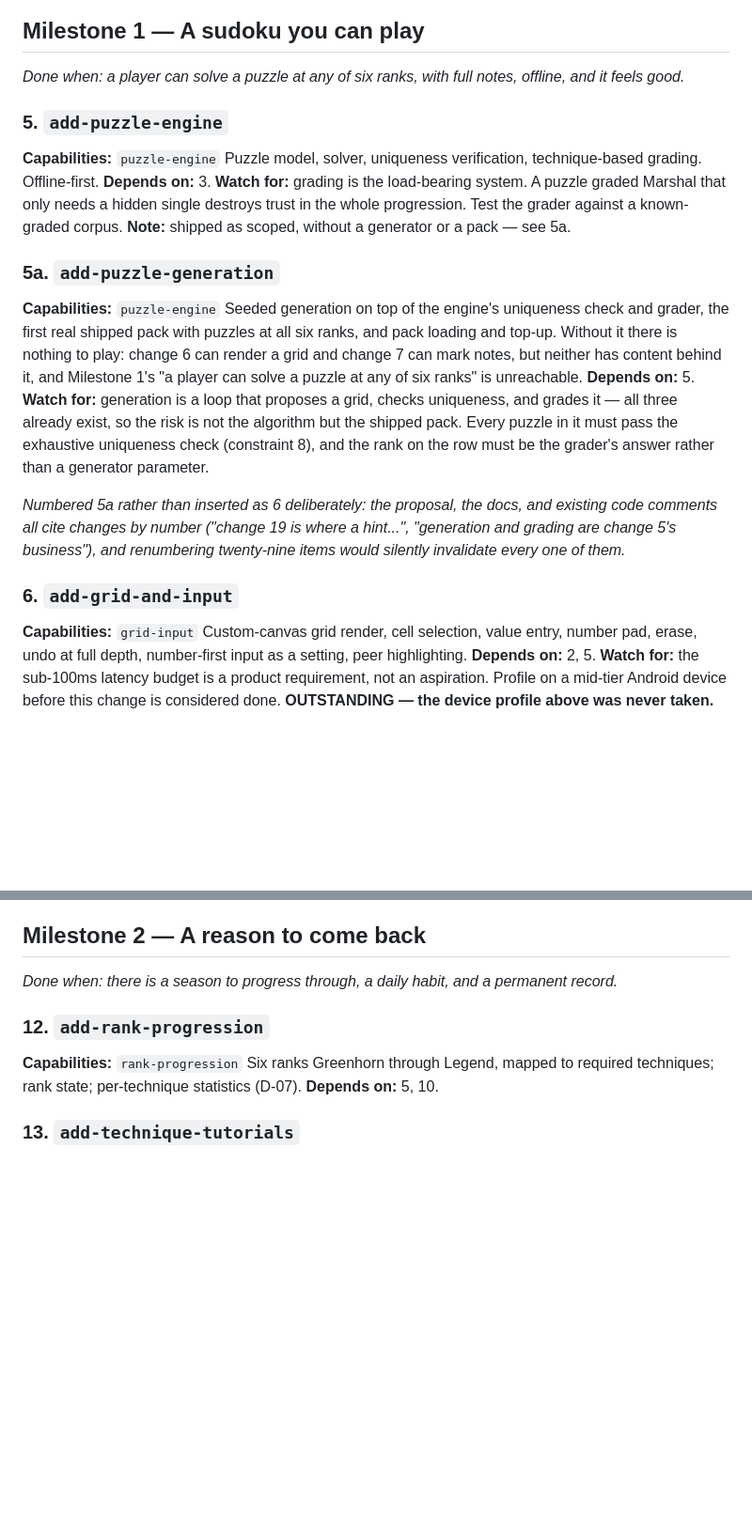
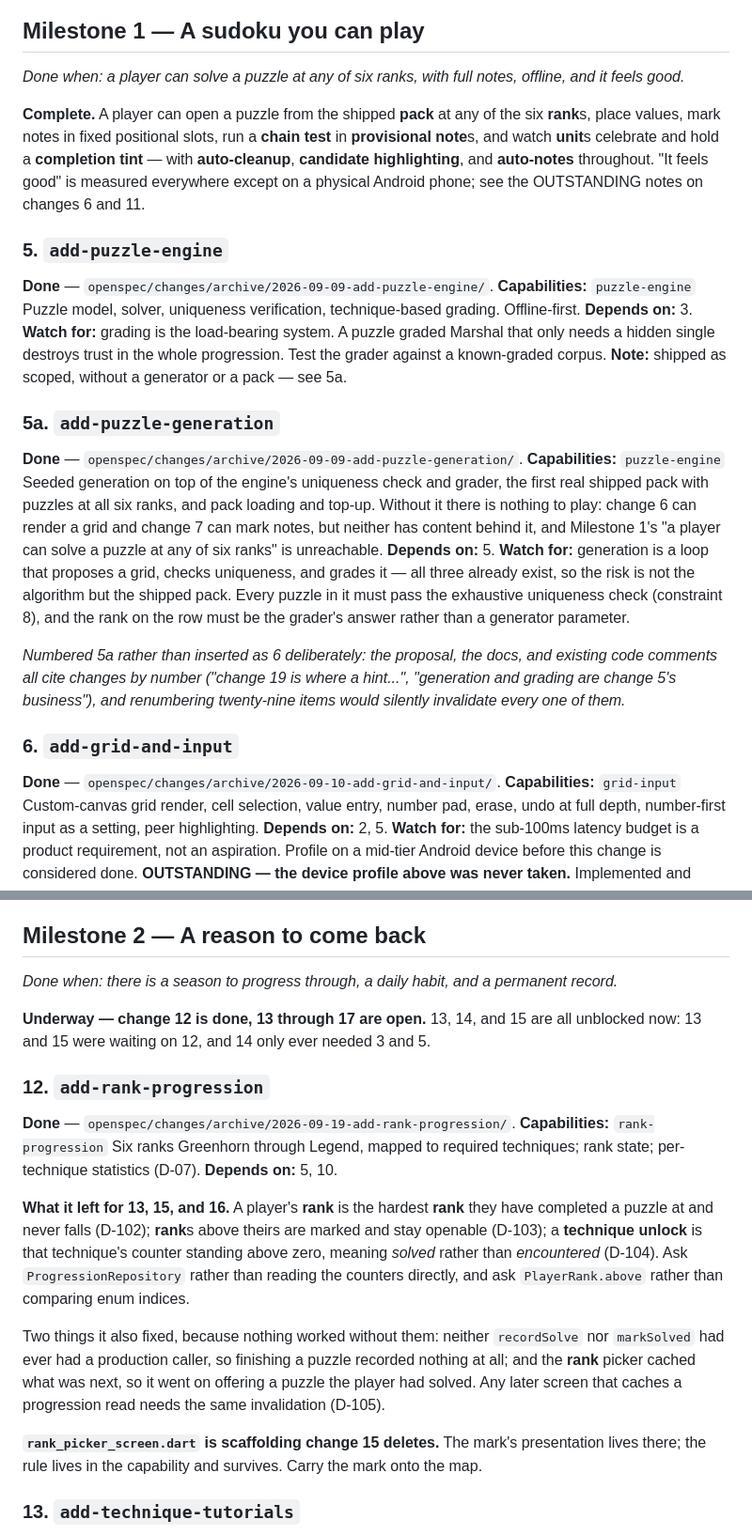
Before and after one commit to antonioreuter/doku-duty, a Markdown page: openspec/BACKLOG.md, 2 parts joined by grey strips. Shown at 94% size. Rendered like a GitHub page; blank space fills up the shorter version.

```diff
--- a/openspec/BACKLOG.md
+++ b/openspec/BACKLOG.md
@@ -48,7 +89,15 @@ Versioned JSON on S3 behind CloudFront with a short TTL, a client fetch with cac
 
 *Done when: a player can solve a puzzle at any of six ranks, with full notes, offline, and it feels good.*
 
+**Complete.** A player can open a puzzle from the shipped **pack** at any of the
+six **rank**s, place values, mark notes in fixed positional slots, run a **chain
+test** in **provisional note**s, and watch **unit**s celebrate and hold a
+**completion tint** — with **auto-cleanup**, **candidate highlighting**, and
+**auto-notes** throughout. "It feels good" is measured everywhere except on a
+physical Android phone; see the OUTSTANDING notes on changes 6 and 11.
+
 ### 5. `add-puzzle-engine`
+**Done** — `openspec/changes/archive/2026-09-09-add-puzzle-engine/`.
 **Capabilities:** `puzzle-engine`
 Puzzle model, solver, uniqueness verification, technique-based grading. Offline-first.
 **Depends on:** 3.
@@ -56,6 +105,7 @@ Puzzle model, solver, uniqueness verification, technique-based grading. Offline-
 **Note:** shipped as scoped, without a generator or a pack — see 5a.
 
 ### 5a. `add-puzzle-generation`
+**Done** — `openspec/changes/archive/2026-09-09-add-puzzle-generation/`.
 **Capabilities:** `puzzle-engine`
 Seeded generation on top of the engine's uniqueness check and grader, the first real shipped pack with puzzles at all six ranks, and pack loading and top-up. Without it there is nothing to play: change 6 can render a grid and change 7 can mark notes, but neither has content behind it, and Milestone 1's "a player can solve a puzzle at any of six ranks" is unreachable.
 **Depends on:** 5.
@@ -64,6 +114,7 @@ Seeded generation on top of the engine's uniqueness check and grader, the first
 *Numbered 5a rather than inserted as 6 deliberately: the proposal, the docs, and existing code comments all cite changes by number ("change 19 is where a hint...", "generation and grading are change 5's business"), and renumbering twenty-nine items would silently invalidate every one of them.*
 
 ### 6. `add-grid-and-input`
+**Done** — `openspec/changes/archive/2026-09-10-add-grid-and-input/`.
 **Capabilities:** `grid-input`
 Custom-canvas grid render, cell selection, value entry, number pad, erase, undo at full depth, number-first input as a setting, peer highlighting.
 **Depends on:** 2, 5.
@@ -108,10 +164,31 @@ Row, column, and block completion effects; chained cascades at 90ms offsets; puz
 
 *Done when: there is a season to progress through, a daily habit, and a permanent record.*
 
+**Underway — change 12 is done, 13 through 17 are open.** 13, 14, and 15 are all
+unblocked now: 13 and 15 were waiting on 12, and 14 only ever needed 3 and 5.
+
 ### 12. `add-rank-progression`
+**Done** — `openspec/changes/archive/2026-09-19-add-rank-progression/`.
 **Capabilities:** `rank-progression`
 Six ranks Greenhorn through Legend, mapped to required techniques; rank state; per-technique statistics (D-07).
 **Depends on:** 5, 10.
+
+**What it left for 13, 15, and 16.** A player's **rank** is the hardest **rank**
+they have completed a puzzle at and never falls (D-102); **rank**s above theirs
+are marked and stay openable (D-103); a **technique unlock** is that technique's
+counter standing above zero, meaning *solved* rather than *encountered* (D-104).
+Ask `ProgressionRepository` rather than reading the counters directly, and ask
+`PlayerRank.above` rather than comparing enum indices.
+
+Two things it also fixed, because nothing worked without them: neither
+`recordSolve` nor `markSolved` had ever had a production caller, so finishing a
+puzzle recorded nothing at all; and the **rank** picker cached what was next, so
+it went on offering a puzzle the player had solved. Any later screen that caches
+a progression read needs the same invalidation (D-105).
+
+**`rank_picker_screen.dart` is scaffolding change 15 deletes.** The mark's
+presentation lives there; the rule lives in the capability and survives. Carry
+the mark onto the map.
 
 ### 13. `add-technique-tutorials`
 **Capabilities:** `technique-tutorials`
```
Also changed, not shown: other parts of openspec/BACKLOG.md (+46 -0 lines).
